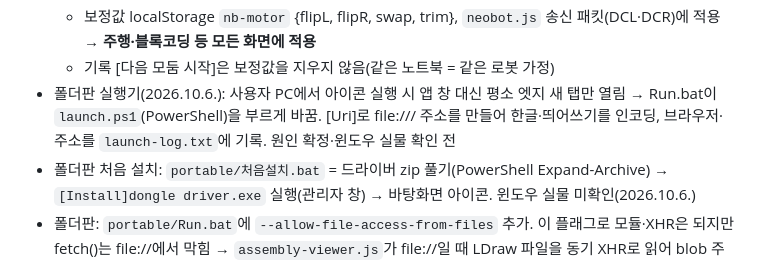
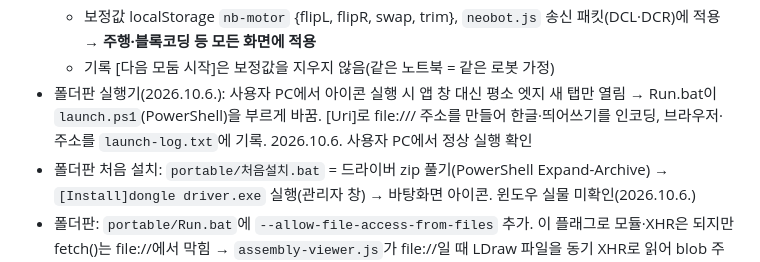
Before and after one commit to i20091119-ai/2026.neobot, a Markdown page: HANDOFF.md, the part around the change. Rendered like a GitHub page.

Commit message:
HANDOFF: 폴더판 실행기 실물 확인 반영
Co-Authored-By: Claude Opus 5.5 <noreply@anthropic.com>
Claude-Session: https://claude.ai/code/session_01Vaex38GakyST2KvupjdMR1

```diff
--- a/HANDOFF.md
+++ b/HANDOFF.md
@@ -131,7 +131,7 @@ portable/         폴더판 실행 스크립트(Run.bat, Make-Desktop-Shortcut.b
   - 똑바로 가기(2026.10.5. 실물: 두 모터 힘 차이로 한쪽으로 휨): 앞으로 3초 → [왼쪽/오른쪽 조금(±0.2)·많이(±0.6)] → 빠른 쪽 바퀴를 늦춤(trim, 속도 5 기준, 다른 속도는 비례, ±3까지). 모터 속도가 정수라 32ms 패킷마다 s·s−1을 섞어 평균을 맞춤. ③·④ 별점 ★★ 이하이면 [똑바로 가기 다시 맞추기] 버튼
   - 보정값 localStorage `nb-motor` {flipL, flipR, swap, trim}, `neobot.js` 송신 패킷(DCL·DCR)에 적용 → **주행·블록코딩 등 모든 화면에 적용**
   - 기록 [다음 모둠 시작]은 보정값을 지우지 않음(같은 노트북 = 같은 로봇 가정)
-- 폴더판 실행기(2026.10.6.): 사용자 PC에서 아이콘 실행 시 앱 창 대신 평소 엣지 새 탭만 열림 → Run.bat이 `launch.ps1`(PowerShell)을 부르게 바꿈. [Uri]로 file:/// 주소를 만들어 한글·띄어쓰기를 인코딩, 브라우저·주소를 `launch-log.txt`에 기록. 원인 확정·윈도우 실물 확인 전
+- 폴더판 실행기(2026.10.6.): 사용자 PC에서 아이콘 실행 시 앱 창 대신 평소 엣지 새 탭만 열림 → Run.bat이 `launch.ps1`(PowerShell)을 부르게 바꿈. [Uri]로 file:/// 주소를 만들어 한글·띄어쓰기를 인코딩, 브라우저·주소를 `launch-log.txt`에 기록. 2026.10.6. 사용자 PC에서 정상 실행 확인
 - 폴더판 처음 설치: `portable/처음설치.bat` = 드라이버 zip 풀기(PowerShell Expand-Archive) → `[Install]dongle driver.exe` 실행(관리자 창) → 바탕화면 아이콘. 윈도우 실물 미확인(2026.10.6.)
 - 폴더판: `portable/Run.bat`에 `--allow-file-access-from-files` 추가. 이 플래그로 모듈·XHR은 되지만 fetch()는 file://에서 막힘 → `assembly-viewer.js`가 file://일 때 LDraw 파일을 동기 XHR로 읽어 blob 주소로 바꿔 줌(2026.10.6. 확인: Run.bat 플래그면 3D 표시, index.html 직접 열기면 단계 그림으로 대체)
 
```
